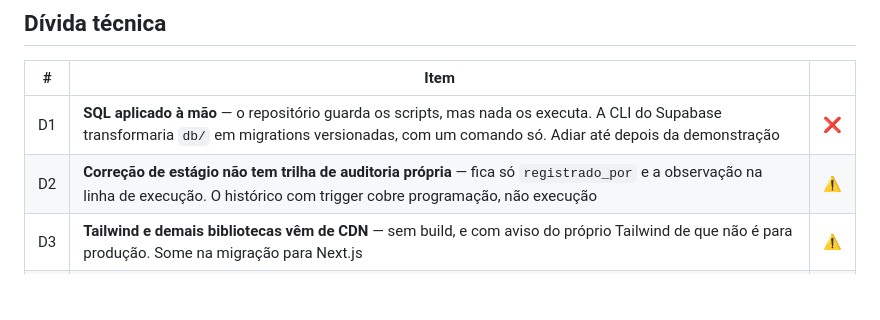
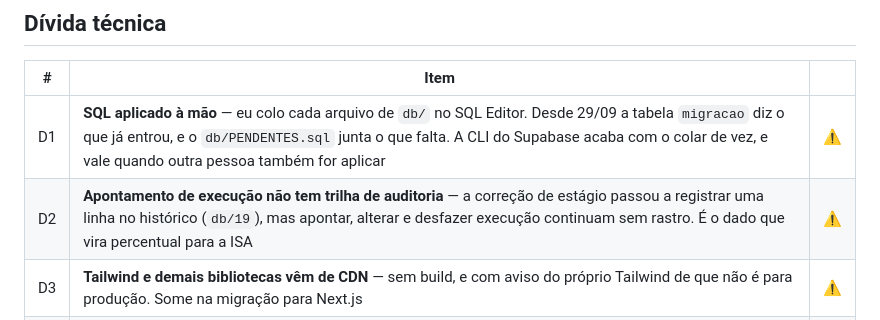
Before and after one commit to Ryan-Wes/sipav-lt, a Markdown page: docs/03-backlog.md, the part around the change. GitHub-like rendering; blank space fills up the shorter version.

```diff
--- a/docs/03-backlog.md
+++ b/docs/03-backlog.md
@@ -95,8 +95,8 @@ Situação conferida em **23/09/2026**, item por item, contra o que está public
 
 | # | Item | |
 |---|---|---|
-| D1 | **SQL aplicado à mão** — o repositório guarda os scripts, mas nada os executa. A CLI do Supabase transformaria `db/` em migrations versionadas, com um comando só. Adiar até depois da demonstração | ❌ |
-| D2 | **Correção de estágio não tem trilha de auditoria própria** — fica só `registrado_por` e a observação na linha de execução. O histórico com trigger cobre programação, não execução | ⚠️ |
+| D1 | **SQL aplicado à mão** — eu colo cada arquivo de `db/` no SQL Editor. Desde 29/09 a tabela `migracao` diz o que já entrou, e o `db/PENDENTES.sql` junta o que falta. A CLI do Supabase acaba com o colar de vez, e vale quando outra pessoa também for aplicar | ⚠️ |
+| D2 | **Apontamento de execução não tem trilha de auditoria** — a correção de estágio passou a registrar uma linha no histórico (`db/19`), mas apontar, alterar e desfazer execução continuam sem rastro. É o dado que vira percentual para a ISA | ⚠️ |
 | D3 | **Tailwind e demais bibliotecas vêm de CDN** — sem build, e com aviso do próprio Tailwind de que não é para produção. Some na migração para Next.js | ⚠️ |
 | D4 | **O que libera o reaterro quando a escavação é programada em partes** — decidi em 29/09 deixar como está, ver abaixo | ✅ |
 
```
Also changed, not shown: README.md (+7 -4 lines), docs/05-decisoes.md (added, +204 -0 lines).
